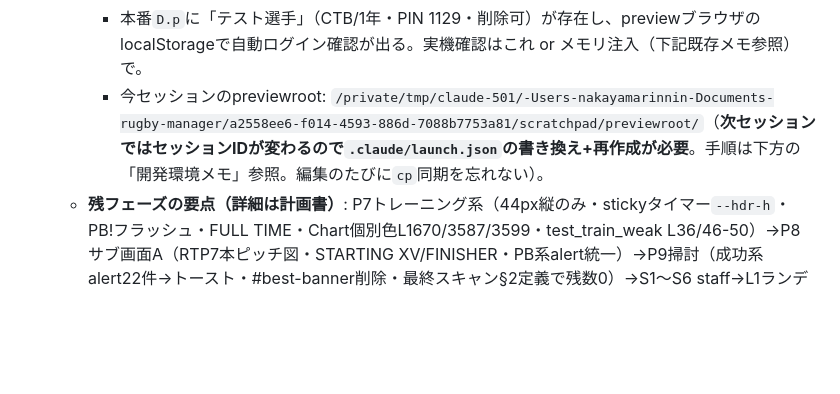
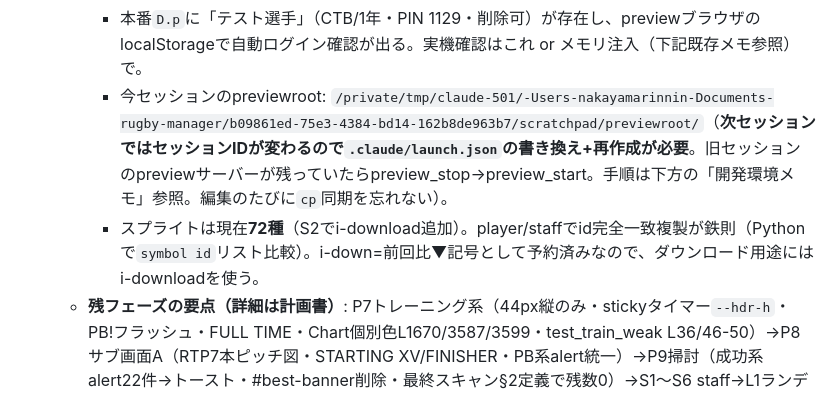
Before and after one commit to rinto1129/rugby-manager, a Markdown page: HANDOFF.md, the part around one of its changes. Rendered like a GitHub page; blank space fills up the shorter version.

```diff
--- a/HANDOFF.md
+++ b/HANDOFF.md
@@ -29,7 +31,8 @@
     - 実装済みヘルパー（全てエンジンブロック外）: `ic(n,s,c)`（function宣言）・`darkenForLight(c)`・`liftDiffChip(pid,phField)`・`BIG3_CLUBS=[400,450,500]`・`POS_NUM`・`RATE5_LABELS`。スプライトは`<body>`直後67種（player/staffでid完全一致複製が鉄則）。
     - `glowCol()`はmaroon固定影に変更済みで**現在呼び出し箇所ゼロのはず**→P9掃討で関数ごと削除候補（grep確認してから）。
     - 本番`D.p`に「テスト選手」（CTB/1年・PIN 1129・削除可）が存在し、previewブラウザのlocalStorageで自動ログイン確認が出る。実機確認はこれ or メモリ注入（下記既存メモ参照）で。
-    - 今セッションのpreviewroot: `/private/tmp/claude-501/-Users-nakayamarinnin-Documents-rugby-manager/a2558ee6-f014-4593-886d-7088b7753a81/scratchpad/previewroot/`（**次セッションではセッションIDが変わるので`.claude/launch.json`の書き換え+再作成が必要**。手順は下方の「開発環境メモ」参照。編集のたびに`cp`同期を忘れない）。
+    - 今セッションのpreviewroot: `/private/tmp/claude-501/-Users-nakayamarinnin-Documents-rugby-manager/b09861ed-75e3-4384-bd14-162b8de963b7/scratchpad/previewroot/`（**次セッションではセッションIDが変わるので`.claude/launch.json`の書き換え+再作成が必要**。旧セッションのpreviewサーバーが残っていたらpreview_stop→preview_start。手順は下方の「開発環境メモ」参照。編集のたびに`cp`同期を忘れない）。
+    - スプライトは現在**72種**（S2でi-download追加）。player/staffでid完全一致複製が鉄則（Pythonで`symbol id`リスト比較）。i-down=前回比▼記号として予約済みなので、ダウンロード用途にはi-downloadを使う。
   - **残フェーズの要点（詳細は計画書）**: P7トレーニング系（44px縦のみ・stickyタイマー`--hdr-h`・PB!フラッシュ・FULL TIME・Chart個別色L1670/3587/3599・test_train_weak L36/46-50）→P8サブ画面A（RTP7本ピッチ図・STARTING XV/FINISHER・PB系alert統一）→P9掃討（成功系alert22件→トースト・#best-banner削除・最終スキャン§2定義で残数0）→S1〜S6 staff→L1ランディング。
   - **⚠️実装時の絶対ルール（不変）**: 基準エンジンブロック編集禁止（新ヘルパーは必ずブロック外）・id/クラス名リネーム禁止（`loading-screen`含む）・staff基準設定の保存ボタンは押さない・pushはユーザー確認後・1ステップ=1検証（jsc+devテスト）・データは短いキー・保存はsvSafe/svSafeUpdate。
   - **テスト更新状況**: test_dash✅（P3でi-target/i-warn化+トレ項目アサート5件追加済み）・test_mystatus✅（L59/64/71更新済み）・test_ranking✅（L33-34セマンティック化済み）・test_cond✅（P6で極性・AUアサート追加済み）・test_train_weak=P7で・test_staff_pdetail_std=S6で・test_coach_report_std=**触らない**。
```
Also changed, not shown: other parts of HANDOFF.md (+8 -6 lines).
